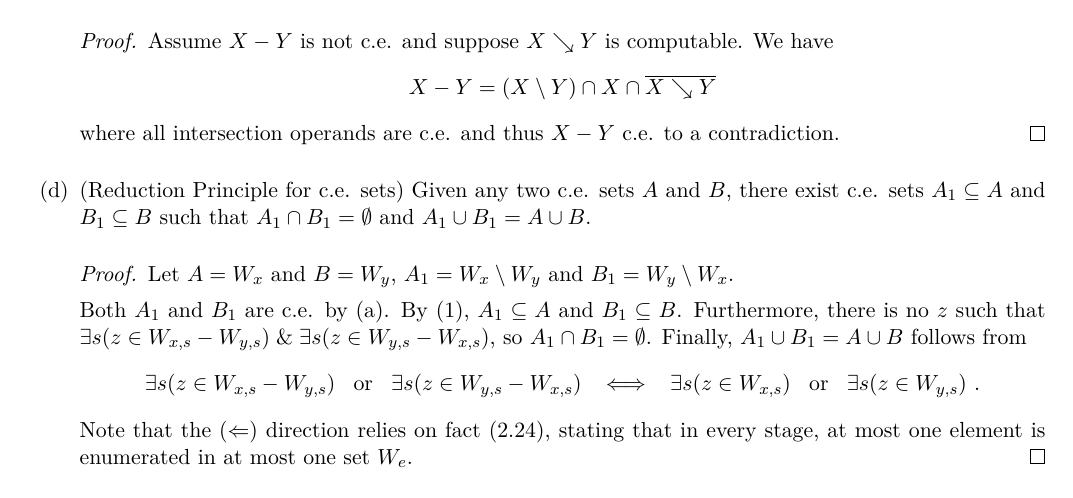
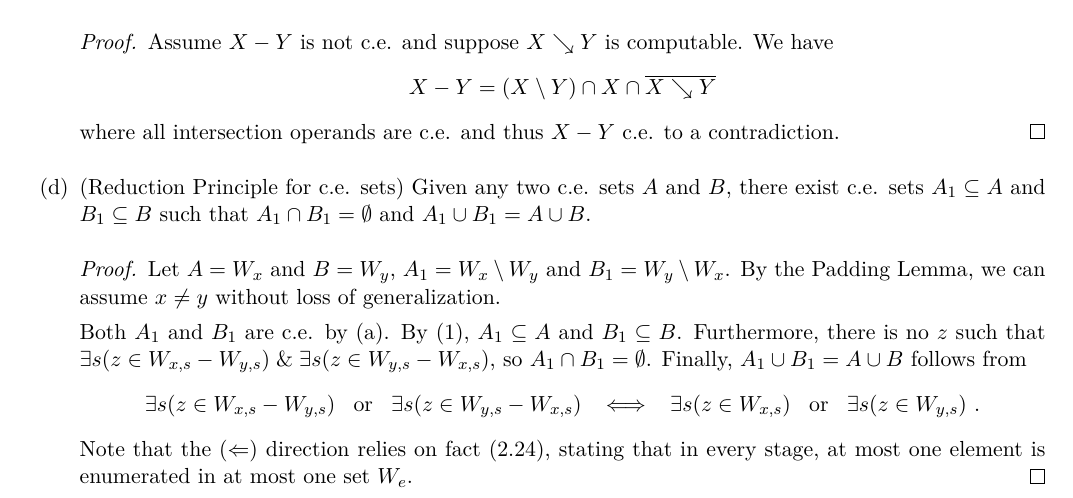
Before and after one commit to martijnvermaat/documents, a LaTeX problem sheet (recursion-theory/exercises-13.tex): part of the page, cut so that both start at the same text. Compiled offline with pdfLaTeX.

Commit message:
Small fix in part d.

```diff
--- a/recursion-theory/exercises-13.tex
+++ b/recursion-theory/exercises-13.tex
@@ -93,6 +93,7 @@ Let $(X_s)_{s \in \omega}$ and $(Y_s)_{s \in \omega}$ be computable enumerations
   $A_1 \cap B_1 = \emptyset$ and $A_1 \cup B_1 = A \cup B$.
 \begin{proof}
   Let $A = W_x$ and $B = W_y$, $A_1 = W_x \setminus W_y$ and $B_1 = W_y \setminus W_x$.
+  By the Padding Lemma, we can assume $x \neq y$ without loss of generalization.
 
   Both $A_1$ and $B_1$ are c.e. by (a).
   By (\ref{fact:1}), $A_1 \subseteq A$ and $B_1 \subseteq B$.
```
